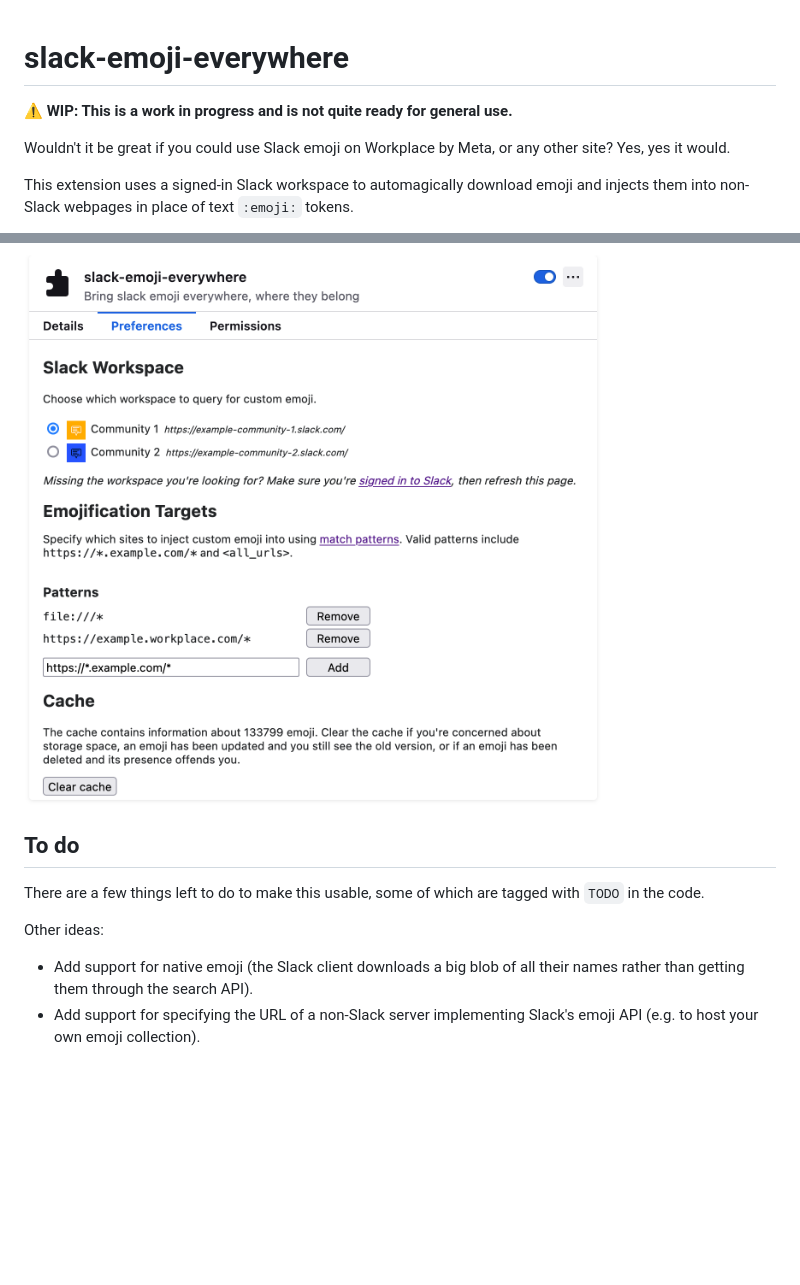
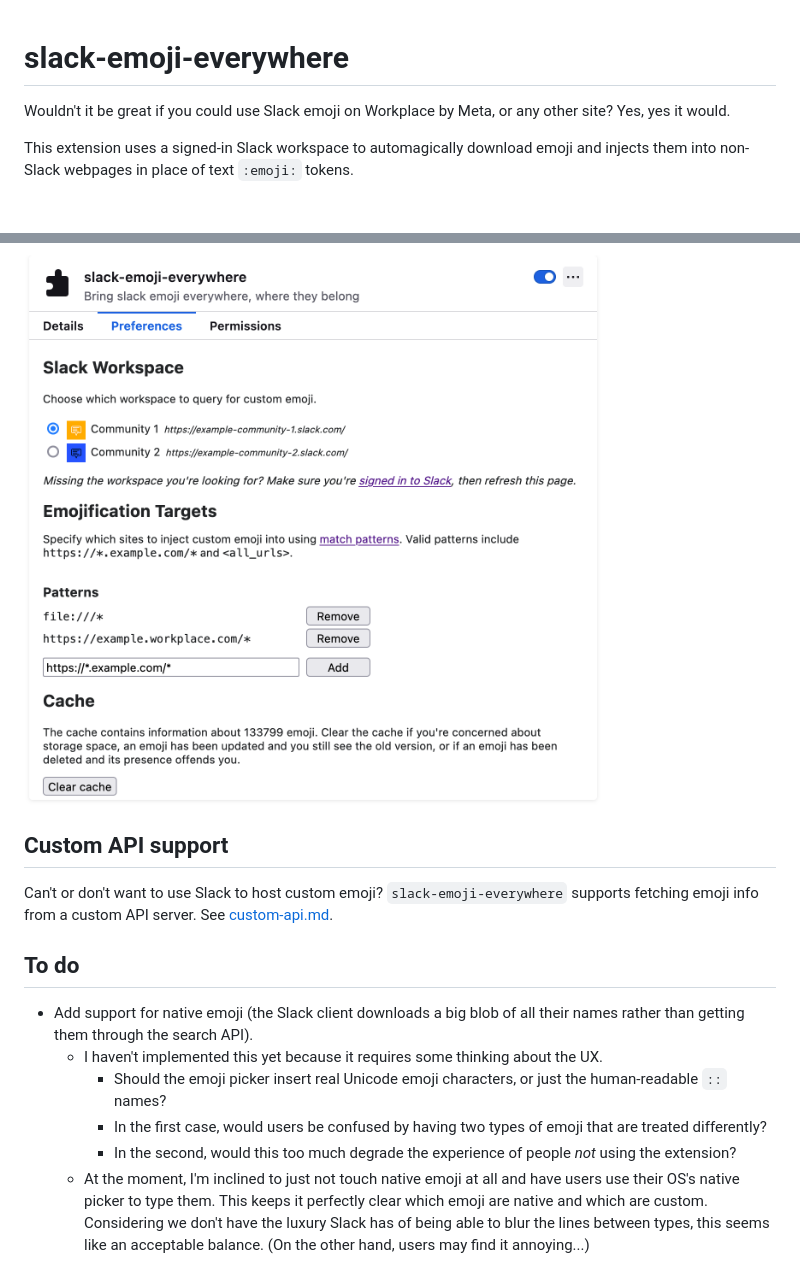
Before and after one commit to sjahu/slack-emoji-everywhere, a Markdown page: README.md, 2 parts joined by grey strips. Rendered like a GitHub page; blank space fills up the shorter version.

```diff
--- a/README.md
+++ b/README.md
@@ -1,6 +1,4 @@
 # slack-emoji-everywhere
-
-**⚠️ WIP: This is a work in progress and is not quite ready for general use.**
 
 Wouldn't it be great if you could use Slack emoji on Workplace by Meta, or any other site? Yes, yes it would.
 
@@ -67,11 +65,15 @@ Configuration:
 
 ![](demo3.png)
 
+## Custom API support
+
+Can't or don't want to use Slack to host custom emoji? `slack-emoji-everywhere` supports fetching emoji info from a custom API server. See [custom-api.md](custom-api.md).
+
 ## To do
 
-There are a few things left to do to make this usable, some of which are tagged with `TODO` in the code.
-
-Other ideas:
-
 - Add support for native emoji (the Slack client downloads a big blob of all their names rather than getting them through the search API).
-- Add support for specifying the URL of a non-Slack server implementing Slack's emoji API (e.g. to host your own emoji collection).
+  - I haven't implemented this yet because it requires some thinking about the UX.
+    - Should the emoji picker insert real Unicode emoji characters, or just the human-readable `::` names?
+    - In the first case, would users be confused by having two types of emoji that are treated differently?
+    - In the second, would this too much degrade the experience of people _not_ using the extension?
+  - At the moment, I'm inclined to just not touch native emoji at all and have users use their OS's native picker to type them. This keeps it perfectly clear which emoji are native and which are custom. Considering we don't have the luxury Slack has of being able to blur the lines between types, this seems like an acceptable balance. (On the other hand, users may find it annoying...)
```
